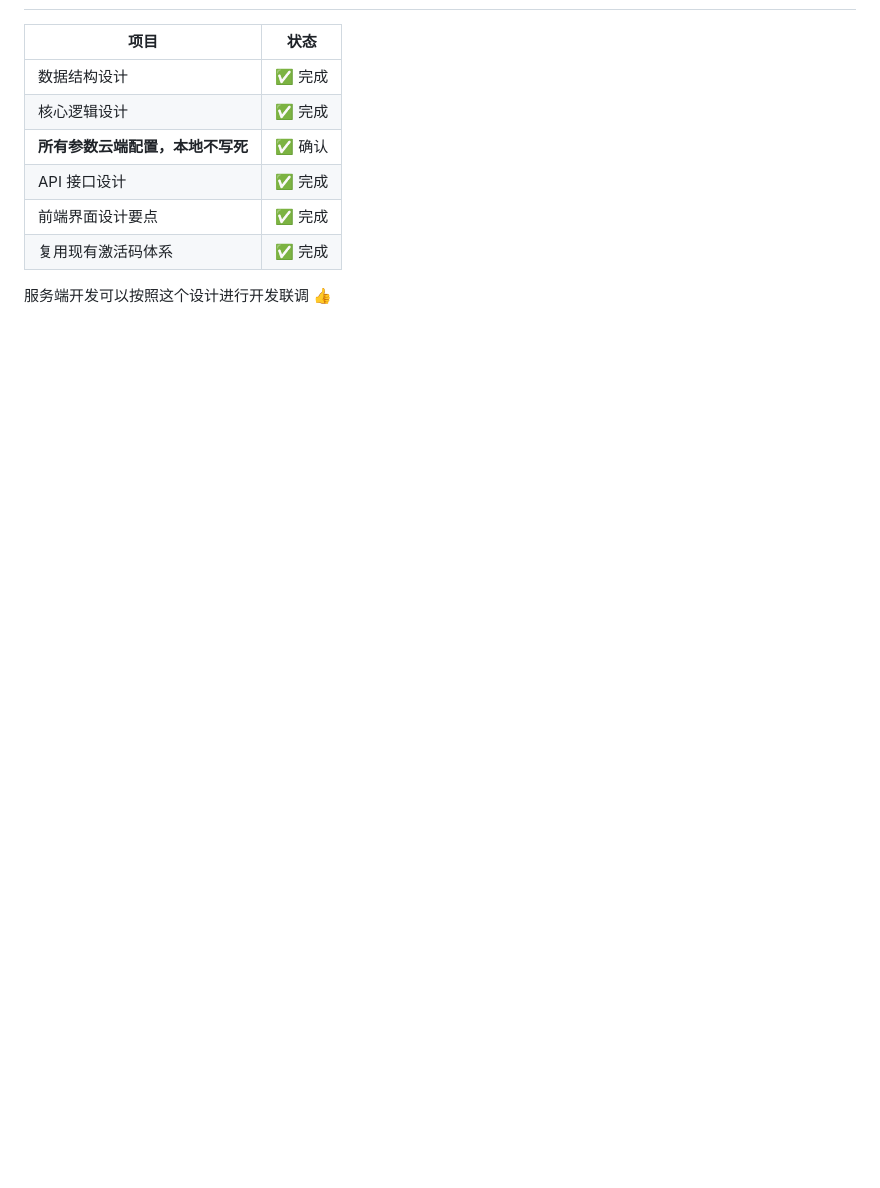
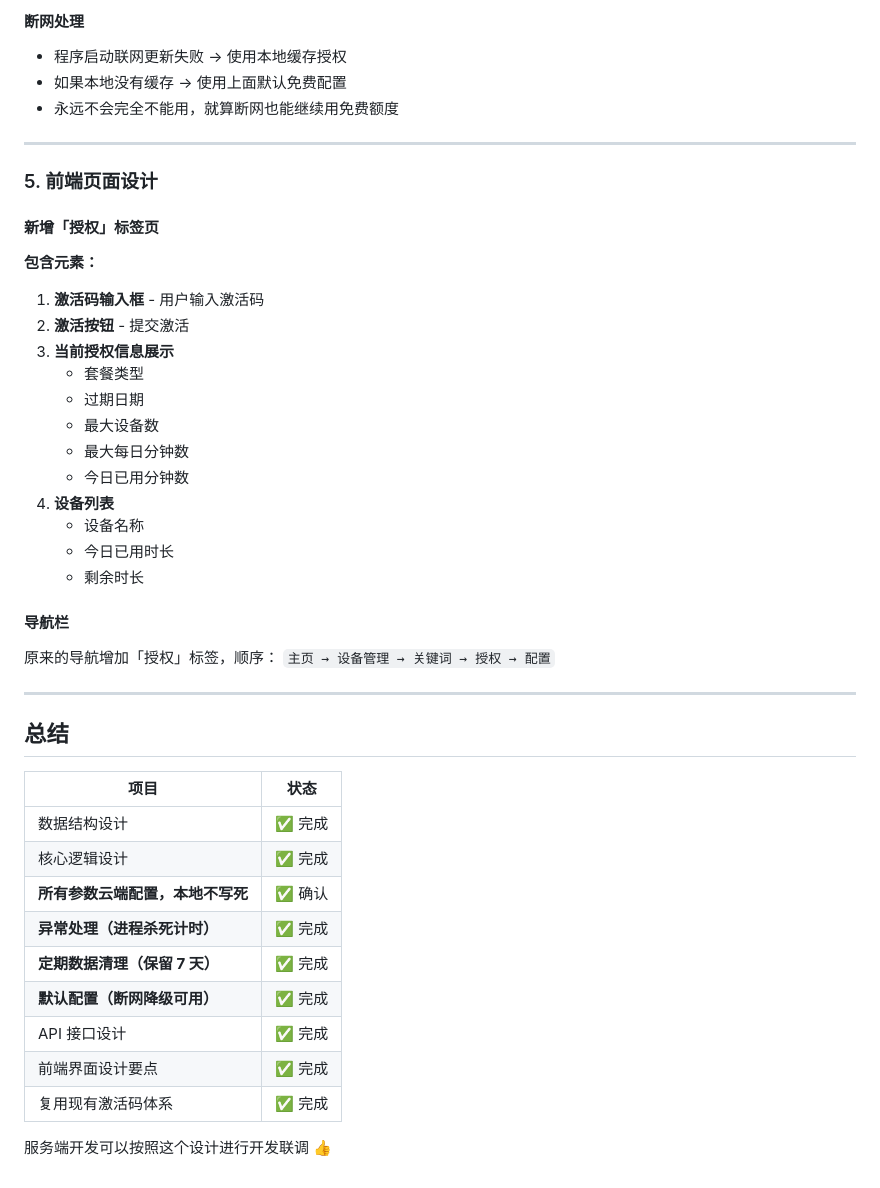
Before and after one commit to q10myhsg/activation-api, a Markdown page: docs/product/COMMERCIAL_DESIGN.md, the part around one of its changes. GitHub-like rendering; blank space fills up the shorter version.

Commit message:
docs: add detailed design - permission check timing, timing statistics, data clean, default config

```diff
--- a/docs/product/COMMERCIAL_DESIGN.md
+++ b/docs/product/COMMERCIAL_DESIGN.md
@@ -197,9 +278,44 @@ CREATE TABLE user_license (
+#### 断网处理
+- 程序启动联网更新失败 → 使用本地缓存授权
+- 如果本地没有缓存 → 使用上面默认免费配置
+- 永远不会完全不能用，就算断网也能继续用免费额度
+
+---
+
+### 5. 前端页面设计
+
+#### 新增「授权」标签页
+
+**包含元素：**
+1. **激活码输入框** - 用户输入激活码
+2. **激活按钮** - 提交激活
+3. **当前授权信息展示**
+   - 套餐类型
+   - 过期日期
+   - 最大设备数
+   - 最大每日分钟数
+   - 今日已用分钟数
+4. **设备列表**
+   - 设备名称
+   - 今日已用时长
+   - 剩余时长
+
+#### 导航栏
+原来的导航增加「授权」标签，顺序：
+`主页 → 设备管理 → 关键词 → 授权 → 配置`
+
+---
+
+## 总结
 
 | 项目 | 状态 |
 |------|------|
 | 数据结构设计 | ✅ 完成 |
 | 核心逻辑设计 | ✅ 完成 |
 | **所有参数云端配置，本地不写死** | ✅ 确认 |
+| **异常处理（进程杀死计时）** | ✅ 完成 |
+| **定期数据清理（保留 7 天）** | ✅ 完成 |
+| **默认配置（断网降级可用）** | ✅ 完成 |
 | API 接口设计 | ✅ 完成 |
 | 前端界面设计要点 | ✅ 完成 |
 | 复用现有激活码体系 | ✅ 完成 |
```
Also changed, not shown: other parts of docs/product/COMMERCIAL_DESIGN.md (+82 -1 lines).
